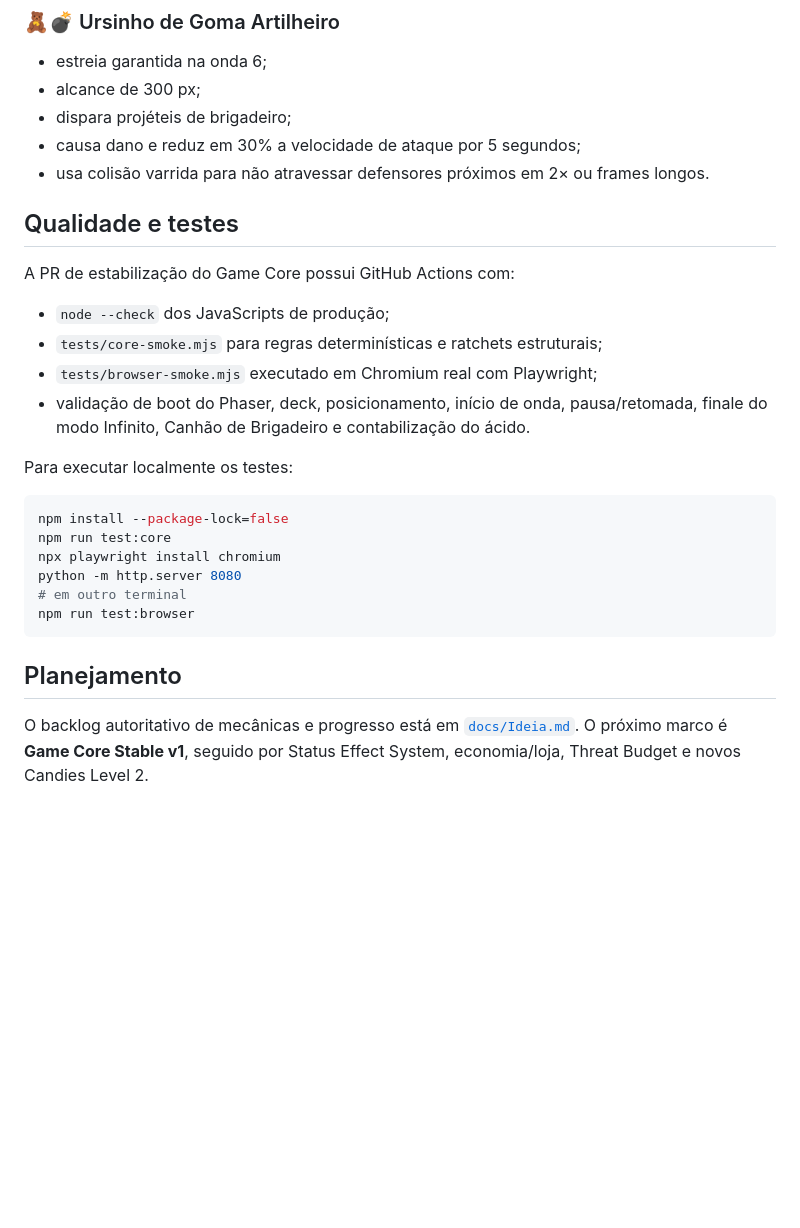
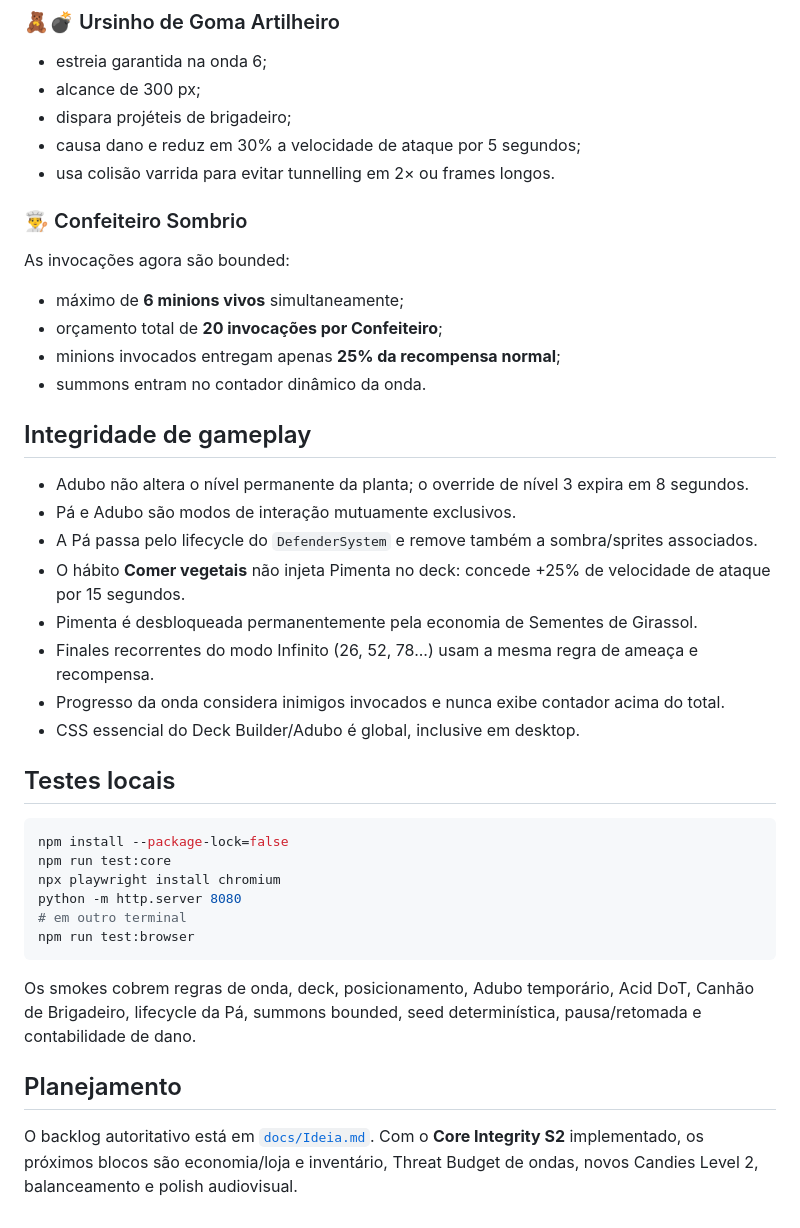
Before and after one commit to deraldinho/plants-and-vegetables-vs-candle, a Markdown page: README.md, the part around one of its changes. Drawn GitHub-style; blank space fills up the shorter version.

````diff
--- a/README.md
+++ b/README.md
@@ -57,18 +77,29 @@ O jogo não precisa de build. Abra `index.html` em um navegador moderno ou, de p
 - alcance de 300 px;
 - dispara projéteis de brigadeiro;
 - causa dano e reduz em 30% a velocidade de ataque por 5 segundos;
-- usa colisão varrida para não atravessar defensores próximos em 2× ou frames longos.
+- usa colisão varrida para evitar tunnelling em 2× ou frames longos.
 
-## Qualidade e testes
+### 👨‍🍳 Confeiteiro Sombrio
 
-A PR de estabilização do Game Core possui GitHub Actions com:
+As invocações agora são bounded:
 
-- `node --check` dos JavaScripts de produção;
-- `tests/core-smoke.mjs` para regras determinísticas e ratchets estruturais;
-- `tests/browser-smoke.mjs` executado em Chromium real com Playwright;
-- validação de boot do Phaser, deck, posicionamento, início de onda, pausa/retomada, finale do modo Infinito, Canhão de Brigadeiro e contabilização do ácido.
+- máximo de **6 minions vivos** simultaneamente;
+- orçamento total de **20 invocações por Confeiteiro**;
+- minions invocados entregam apenas **25% da recompensa normal**;
+- summons entram no contador dinâmico da onda.
 
-Para executar localmente os testes:
+## Integridade de gameplay
+
+- Adubo não altera o nível permanente da planta; o override de nível 3 expira em 8 segundos.
+- Pá e Adubo são modos de interação mutuamente exclusivos.
+- A Pá passa pelo lifecycle do `DefenderSystem` e remove também a sombra/sprites associados.
+- O hábito **Comer vegetais** não injeta Pimenta no deck: concede +25% de velocidade de ataque por 15 segundos.
+- Pimenta é desbloqueada permanentemente pela economia de Sementes de Girassol.
+- Finales recorrentes do modo Infinito (26, 52, 78...) usam a mesma regra de ameaça e recompensa.
+- Progresso da onda considera inimigos invocados e nunca exibe contador acima do total.
+- CSS essencial do Deck Builder/Adubo é global, inclusive em desktop.
+
+## Testes locais
 
 ```bash
 npm install --package-lock=false
@@ -79,6 +110,8 @@ python -m http.server 8080
 npm run test:browser
 ```
 
+Os smokes cobrem regras de onda, deck, posicionamento, Adubo temporário, Acid DoT, Canhão de Brigadeiro, lifecycle da Pá, summons bounded, seed determinística, pausa/retomada e contabilidade de dano.
+
 ## Planejamento
 
-O backlog autoritativo de mecânicas e progresso está em [`docs/Ideia.md`](docs/Ideia.md). O próximo marco é **Game Core Stable v1**, seguido por Status Effect System, economia/loja, Threat Budget e novos Candies Level 2.
+O backlog autoritativo está em [`docs/Ideia.md`](docs/Ideia.md). Com o **Core Integrity S2** implementado, os próximos blocos são economia/loja e inventário, Threat Budget de ondas, novos Candies Level 2, balanceamento e polish audiovisual.
````
Also changed, not shown: other parts of README.md (+32 -12 lines).
